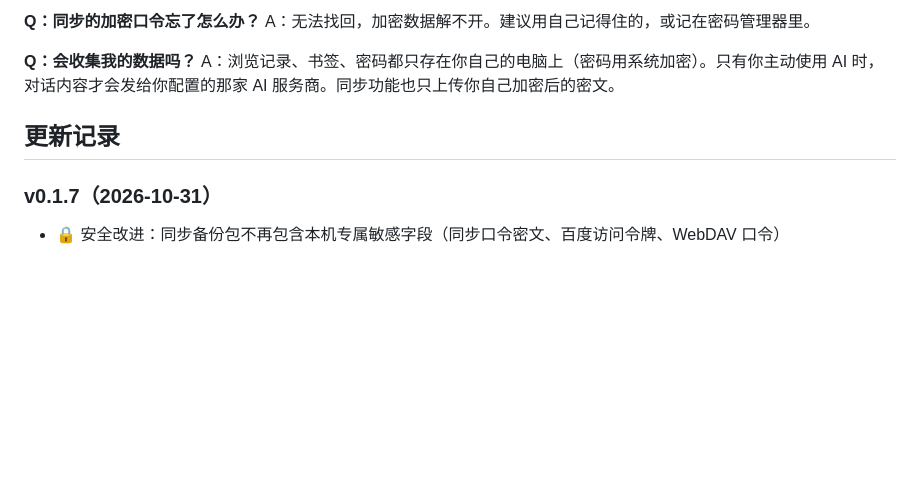
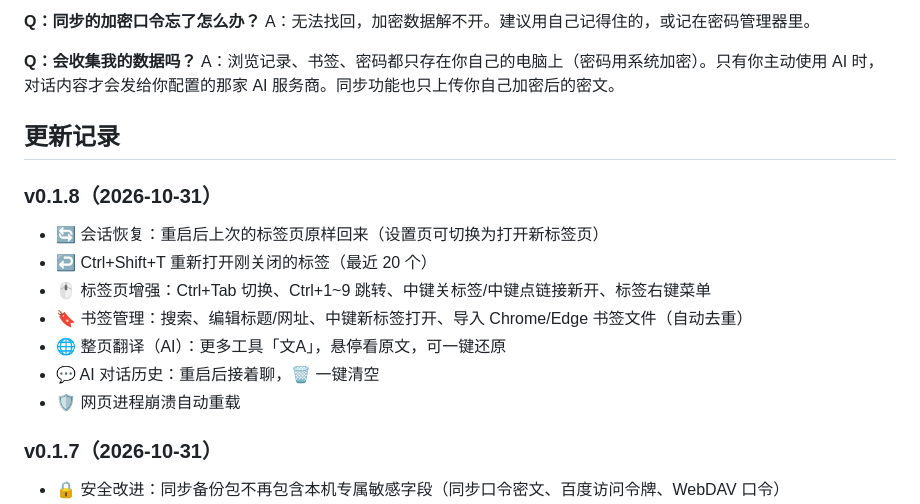
Before and after one commit to q404365631/liulanqi-update, a Markdown page: README.md, the part around the change. Rendered like a GitHub page; blank space fills up the shorter version.

Commit message:
docs: README 增加 v0.1.8 更新记录

```diff
--- a/README.md
+++ b/README.md
@@ -163,6 +163,15 @@ A：浏览记录、书签、密码都只存在你自己的电脑上（密码用
 
 ## 更新记录
 
+### v0.1.8（2026-10-31）
+- 🔄 会话恢复：重启后上次的标签页原样回来（设置页可切换为打开新标签页）
+- ↩️ Ctrl+Shift+T 重新打开刚关闭的标签（最近 20 个）
+- 🖱 标签页增强：Ctrl+Tab 切换、Ctrl+1~9 跳转、中键关标签/中键点链接新开、标签右键菜单
+- 🔖 书签管理：搜索、编辑标题/网址、中键新标签打开、导入 Chrome/Edge 书签文件（自动去重）
+- 🌐 整页翻译（AI）：更多工具「文A」，悬停看原文，可一键还原
+- 💬 AI 对话历史：重启后接着聊，🗑 一键清空
+- 🛡 网页进程崩溃自动重载
+
 ### v0.1.7（2026-10-31）
 - 🔒 安全改进：同步备份包不再包含本机专属敏感字段（同步口令密文、百度访问令牌、WebDAV 口令）
 - 🛠 修复：覆盖模式恢复时不会再抹掉本机的同步口令和百度授权
```
